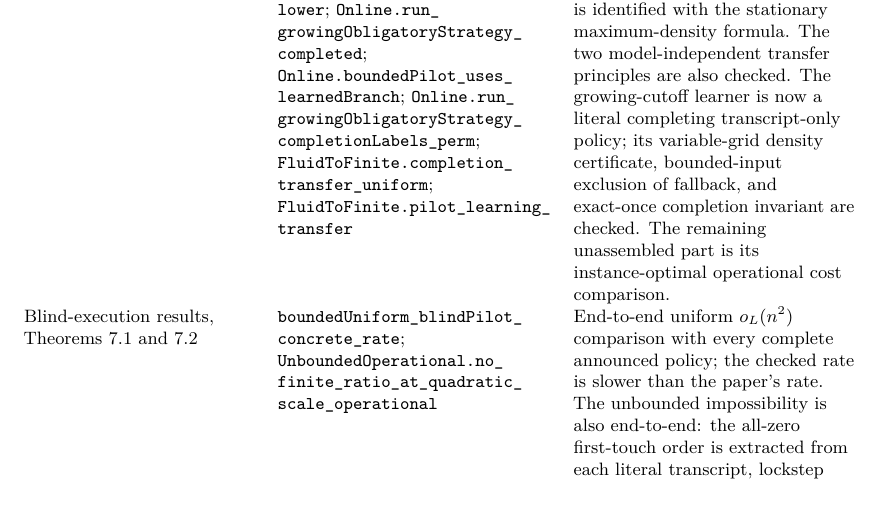
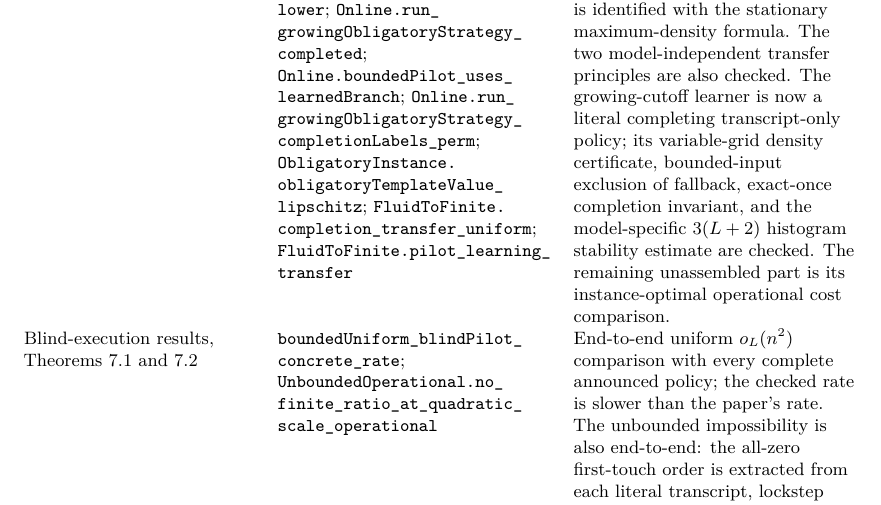
Before and after one commit to vaclavrozhon/obligatory-testing, a LaTeX paper (Exact-Deterministic-Ratios-Uniform-Testing-arXiv-source/paper.tex, which reads Exact-Deterministic-Ratios-Uniform-Testing-arXiv-source/formal_verification.tex): part of page 89 of 99, cut so that both start at the same text. Compiled offline with pdfLaTeX.

Commit message:
Formalize obligatory template stability

```diff
--- a/Exact-Deterministic-Ratios-Uniform-Testing-arXiv-source/formal_verification.tex
+++ b/Exact-Deterministic-Ratios-Uniform-Testing-arXiv-source/formal_verification.tex
@@ -51,6 +51,7 @@ Obligatory-testing instance optimality,
    \path{Online.run_growingObligatoryStrategy_completed};
    \path{Online.boundedPilot_uses_learnedBranch};
    \path{Online.run_growingObligatoryStrategy_completionLabels_perm};
+   \path{ObligatoryInstance.obligatoryTemplateValue_lipschitz};
    \path{FluidToFinite.completion_transfer_uniform};
    \path{FluidToFinite.pilot_learning_transfer}
  & The maximum-density algebra is instantiated on every concrete nonempty
@@ -67,8 +68,9 @@ Obligatory-testing instance optimality,
    The two model-independent transfer principles are also checked.  The
    growing-cutoff learner is now a literal completing transcript-only policy;
    its variable-grid density certificate, bounded-input exclusion of fallback,
-   and exact-once completion invariant are checked.  The remaining unassembled
-   part is its instance-optimal operational cost comparison. \\
+   exact-once completion invariant, and the model-specific
+   $3(L+2)$ histogram stability estimate are checked.  The remaining
+   unassembled part is its instance-optimal operational cost comparison. \\
 Blind-execution results,
 \cref{thm:blind-instance,thm:blind-unbounded-impossible}
  & \path{boundedUniform_blindPilot_concrete_rate};
```
Also changed, not shown: Exact-Deterministic-Ratios-Uniform-Testing-arXiv-source/paper.pdf, 2 other files.
